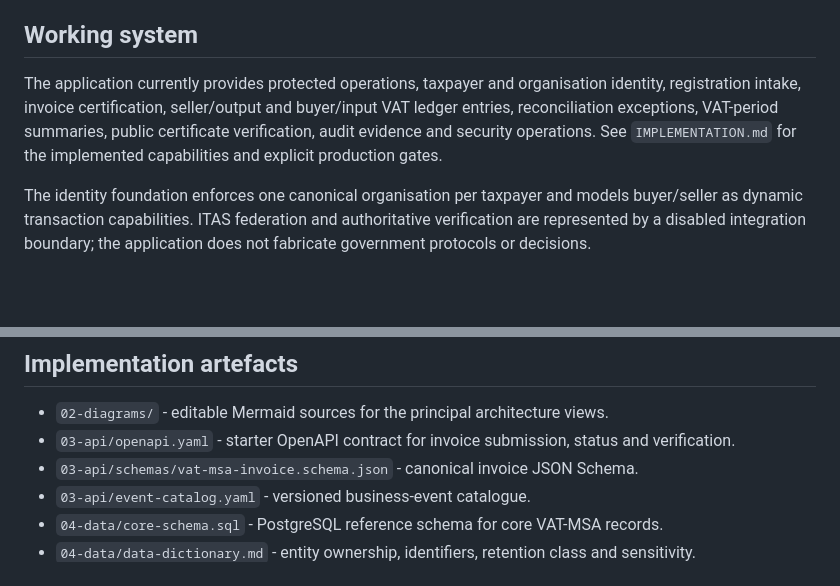
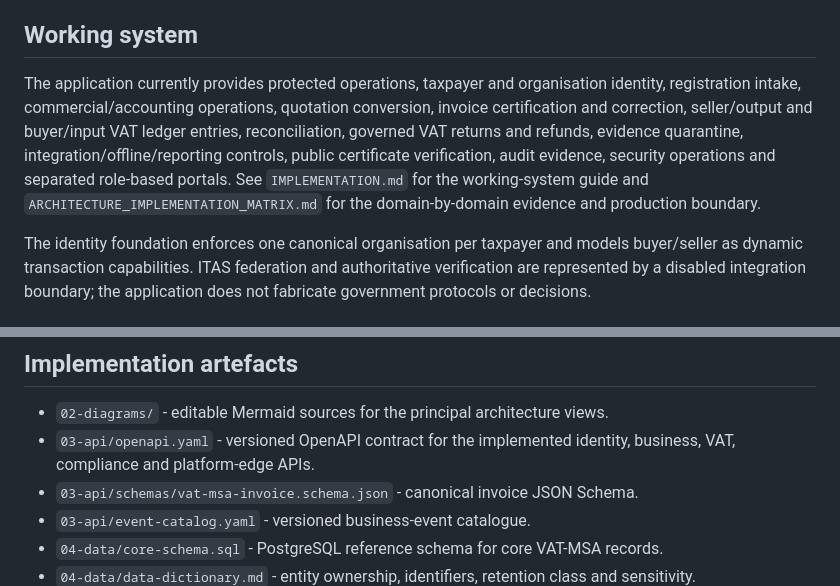
Before and after one commit to pigeonpreception-coder/VAT---MSA, a Markdown page: README.md, 2 parts joined by grey strips. GitHub-like rendering; blank space fills up the shorter version.

Commit message:
docs: record approved architecture implementation coverage

```diff
--- a/README.md
+++ b/README.md
@@ -4,7 +4,7 @@ This repository contains the working VAT-MSA operational pilot and its governed
 
 ## Working system
 
-The application currently provides protected operations, taxpayer and organisation identity, registration intake, invoice certification, seller/output and buyer/input VAT ledger entries, reconciliation exceptions, VAT-period summaries, public certificate verification, audit evidence and security operations. See `IMPLEMENTATION.md` for the implemented capabilities and explicit production gates.
+The application currently provides protected operations, taxpayer and organisation identity, registration intake, commercial/accounting operations, quotation conversion, invoice certification and correction, seller/output and buyer/input VAT ledger entries, reconciliation, governed VAT returns and refunds, evidence quarantine, integration/offline/reporting controls, public certificate verification, audit evidence, security operations and separated role-based portals. See `IMPLEMENTATION.md` for the working-system guide and `ARCHITECTURE_IMPLEMENTATION_MATRIX.md` for the domain-by-domain evidence and production boundary.
 
 The identity foundation enforces one canonical organisation per taxpayer and models buyer/seller as dynamic transaction capabilities. ITAS federation and authoritative verification are represented by a disabled integration boundary; the application does not fabricate government protocols or decisions.
 
@@ -18,7 +18,7 @@ The identity foundation enforces one canonical organisation per taxpayer and mod
 ## Implementation artefacts
 
 - `02-diagrams/` - editable Mermaid sources for the principal architecture views.
-- `03-api/openapi.yaml` - starter OpenAPI contract for invoice submission, status and verification.
+- `03-api/openapi.yaml` - versioned OpenAPI contract for the implemented identity, business, VAT, compliance and platform-edge APIs.
 - `03-api/schemas/vat-msa-invoice.schema.json` - canonical invoice JSON Schema.
 - `03-api/event-catalog.yaml` - versioned business-event catalogue.
 - `04-data/core-schema.sql` - PostgreSQL reference schema for core VAT-MSA records.
```
Also changed, not shown: ARCHITECTURE_IMPLEMENTATION_MATRIX.md (added, +77 -0 lines), IMPLEMENTATION.md (+11 -2 lines).
